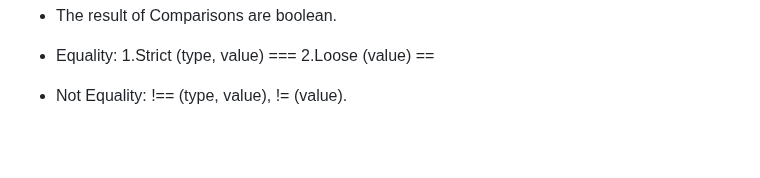
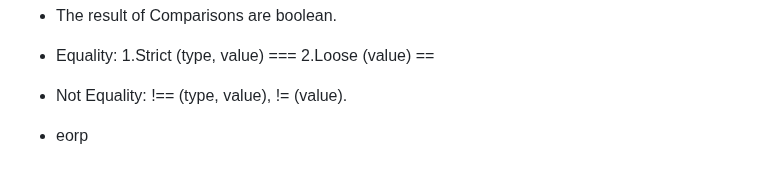
Before and after one commit to yasaminashoori/JavaScript-Course, a Markdown page: README.md, the part around the change. Rendered like a GitHub page; blank space fills up the shorter version.

```diff
--- a/README.md
+++ b/README.md
@@ -93,3 +93,5 @@ Before it runs only in browsers (Front-end).
 - Equality: 1.Strict (type, value) ===  2.Loose (value) ==
 
 - Not Equality: !== (type, value), != (value).
+
+- eorp
```
